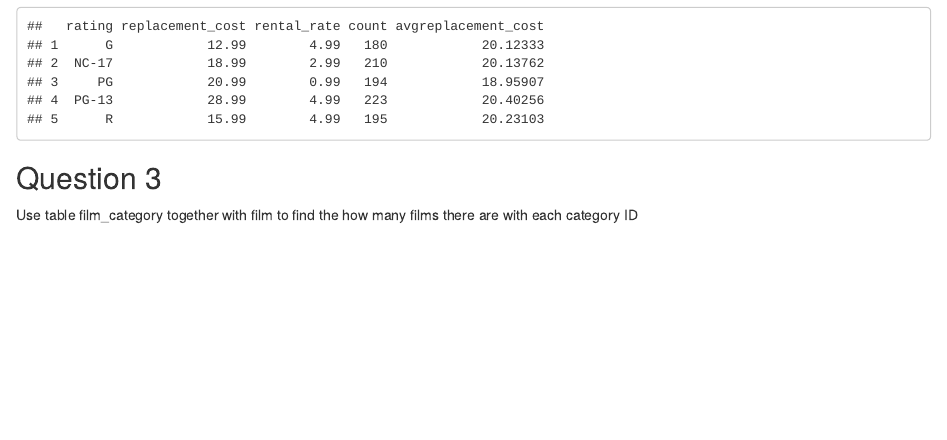
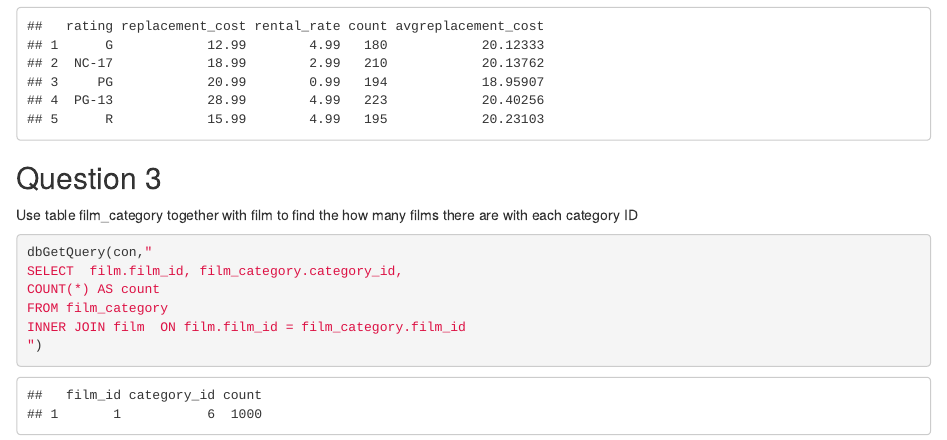
Before and after one commit to Cap2247/pm566-fall2022-labs, an R Markdown document (Assignment_04/README.Rmd): the page in a window 1100 px wide, from 1390 px down. The pictures show the output file Assignment_04/README.html that the author committed with the source, opened offline.

Commit message:
@ksiegmund , Hello dr Siegmund, not sure why my inner join code isnt working.. any ideas

````diff
--- a/Assignment_04/README.Rmd
+++ b/Assignment_04/README.Rmd
@@ -65,5 +65,10 @@ GROUP BY rating
 Use table film_category together with film to find the how many films there are with each category ID
 
 ```{r}
-
+dbGetQuery(con,"
+SELECT  film.film_id, film_category.category_id,
+COUNT(*) AS count
+FROM film_category
+INNER JOIN film  ON film.film_id = film_category.film_id
+")
 ```
````
Also changed, not shown: Assignment_04/README.html.
